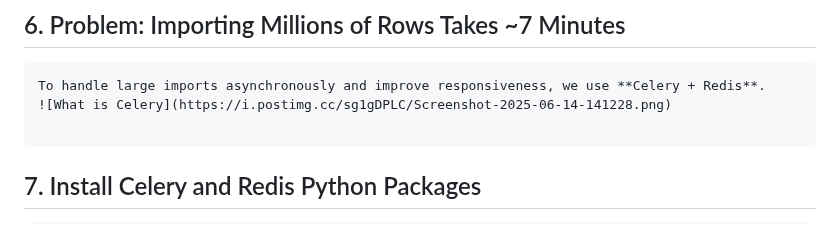
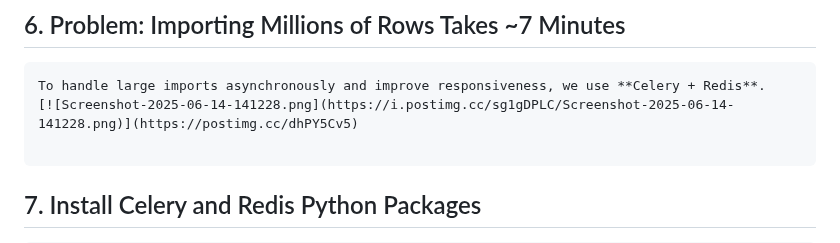
Before and after one commit to Ujjwal5705/Automate_boring_stuff, a Markdown page: README.md, the part around the change. Rendered like a GitHub page.

````diff
--- a/README.md
+++ b/README.md
@@ -68,7 +68,7 @@ python manage.py exportdata model_name
 
 ```
 To handle large imports asynchronously and improve responsiveness, we use **Celery + Redis**.
-![What is Celery](https://i.postimg.cc/sg1gDPLC/Screenshot-2025-06-14-141228.png)
+[![Screenshot-2025-06-14-141228.png](https://i.postimg.cc/sg1gDPLC/Screenshot-2025-06-14-141228.png)](https://postimg.cc/dhPY5Cv5)
 
 ```
 
````
